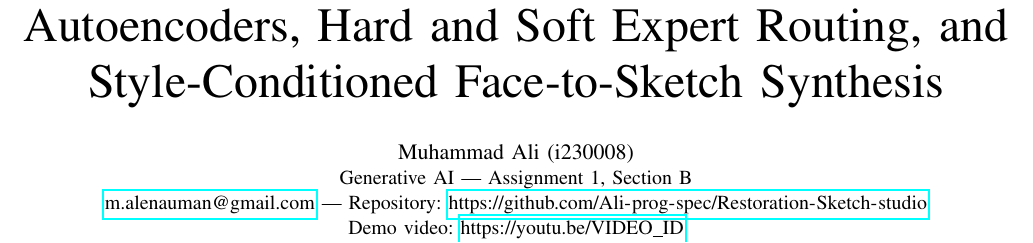
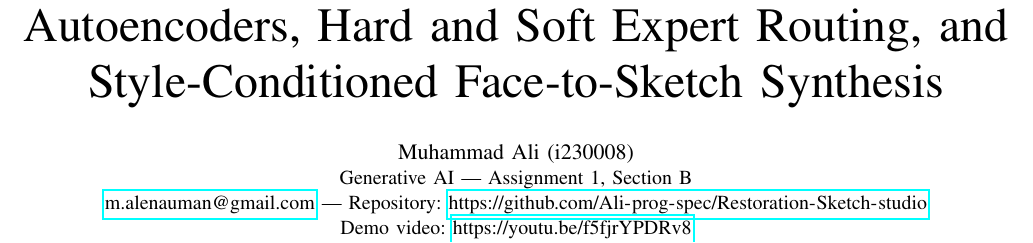
Before and after one commit to Ali-prog-spec/Restoration-Sketch-studio, a LaTeX paper (report/main.tex): part of page 1 of 18, cut so that both start at the same text. Compiled offline with pdfLaTeX.

Commit message:
Add demo video link to report and README
Co-Authored-By: Claude Opus 5.5 (1M context) <noreply@anthropic.com>

```diff
--- a/report/main.tex
+++ b/report/main.tex
@@ -29,11 +29,11 @@
 
 \title{Corruption-Aware Image Restoration with Autoencoders, Hard and Soft Expert Routing, and Style-Conditioned Face-to-Sketch Synthesis}
 
-% Author details: name/roll number taken from the student's files; replace VIDEO_ID with the YouTube link.
+% Author details: name/roll number taken from the student's files.
 \author{\IEEEauthorblockN{Muhammad Ali (i230008)}
 \IEEEauthorblockA{Generative AI --- Assignment 1, Section B\\
 \href{mailto:m.alenauman@gmail.com}{m.alenauman@gmail.com} --- Repository: \url{https://github.com/Ali-prog-spec/Restoration-Sketch-studio}\\
-Demo video: \url{https://youtu.be/VIDEO_ID}}}
+Demo video: \url{https://youtu.be/f5fjrYPDRv8}}}
 
 \maketitle
 
```
Also changed, not shown: README.md.
